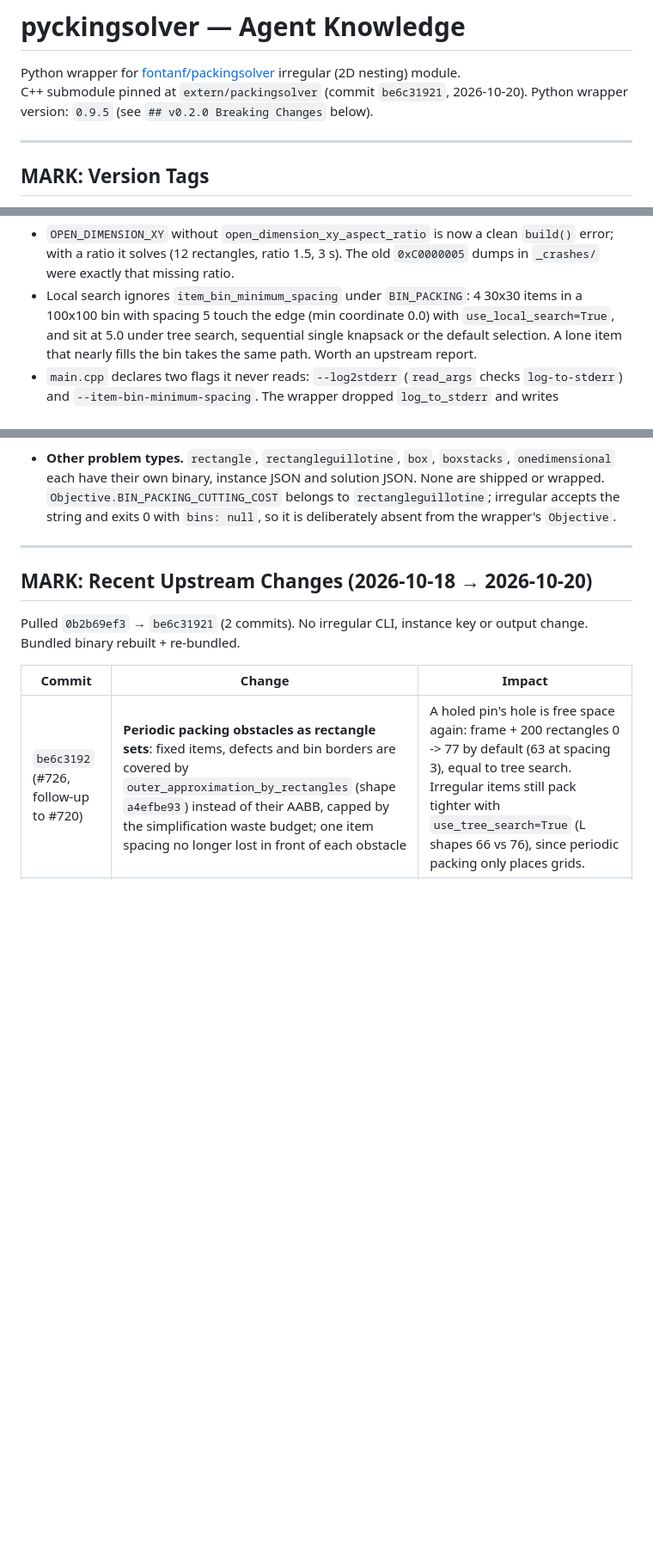
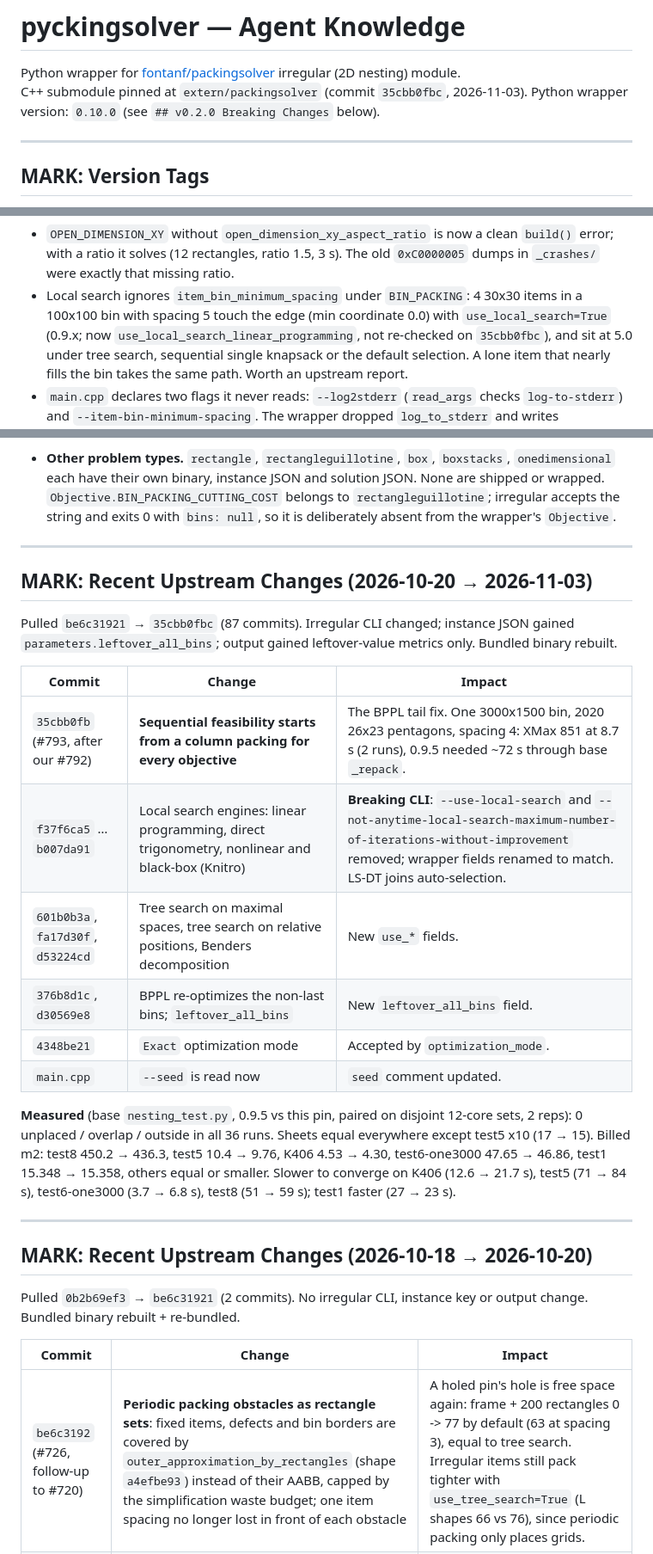
Before and after one commit to HamzaYslmn/pyckingsolver, a Markdown page: AGENTS.md, 3 parts joined by grey strips. Shown at 86% size. Drawn GitHub-style; blank space fills up the shorter version.

```diff
--- a/AGENTS.md
+++ b/AGENTS.md
@@ -1,8 +1,8 @@
 # pyckingsolver — Agent Knowledge
 
 Python wrapper for [fontanf/packingsolver](https://github.com/fontanf/packingsolver) irregular (2D nesting) module.
-C++ submodule pinned at `extern/packingsolver` (commit `be6c31921`, 2026-10-20).
-Python wrapper version: `0.9.5` (see `## v0.2.0 Breaking Changes` below).
+C++ submodule pinned at `extern/packingsolver` (commit `35cbb0fbc`, 2026-11-03).
+Python wrapper version: `0.10.0` (see `## v0.2.0 Breaking Changes` below).
 
 ---
 
@@ -58,7 +58,7 @@ so this compares the wrapper to that binary's CLI, its instance JSON reader
   with a ratio it solves (12 rectangles, ratio 1.5, 3 s). The old `0xC0000005` dumps in
   `_crashes/` were exactly that missing ratio.
 - Local search ignores `item_bin_minimum_spacing` under `BIN_PACKING`: 4 30x30 items in a
-  100x100 bin with spacing 5 touch the edge (min coordinate 0.0) with `use_local_search=True`,
+  100x100 bin with spacing 5 touch the edge (min coordinate 0.0) with `use_local_search=True` (0.9.x; now `use_local_search_linear_programming`, not re-checked on `35cbb0fbc`),
   and sit at 5.0 under tree search, sequential single knapsack or the default selection. A lone
   item that nearly fills the bin takes the same path. Worth an upstream report.
 - `main.cpp` declares two flags it never reads: `--log2stderr` (`read_args` checks
@@ -100,6 +100,28 @@ the periodic-packing thresholds. Wrap them only once `instance_builder.cpp::read
   shipped or wrapped. `Objective.BIN_PACKING_CUTTING_COST` belongs to `rectangleguillotine`;
   irregular accepts the string and exits 0 with `bins: null`, so it is deliberately absent
   from the wrapper's `Objective`.
+
+---
+
+## MARK: Recent Upstream Changes (2026-10-20 → 2026-11-03)
+
+Pulled `be6c31921` → `35cbb0fbc` (87 commits). Irregular CLI changed; instance JSON gained
+`parameters.leftover_all_bins`; output gained leftover-value metrics only. Bundled binary rebuilt.
+
+| Commit | Change | Impact |
+|---|---|---|
+| `35cbb0fb` (#793, after our #792) | **Sequential feasibility starts from a column packing for every objective** | The BPPL tail fix. One 3000x1500 bin, 2020 26x23 pentagons, spacing 4: XMax 851 at 8.7 s (2 runs), 0.9.5 needed ~72 s through base `_repack`. |
+| `f37f6ca5` … `b007da91` | Local search engines: linear programming, direct trigonometry, nonlinear and black-box (Knitro) | **Breaking CLI**: `--use-local-search` and `--not-anytime-local-search-maximum-number-of-iterations-without-improvement` removed; wrapper fields renamed to match. LS-DT joins auto-selection. |
+| `601b0b3a`, `fa17d30f`, `d53224cd` | Tree search on maximal spaces, tree search on relative positions, Benders decomposition | New `use_*` fields. |
+| `376b8d1c`, `d30569e8` | BPPL re-optimizes the non-last bins; `leftover_all_bins` | New `leftover_all_bins` field. |
+| `4348be21` | `Exact` optimization mode | Accepted by `optimization_mode`. |
+| `main.cpp` | `--seed` is read now | `seed` comment updated. |
+
+**Measured** (base `nesting_test.py`, 0.9.5 vs this pin, paired on disjoint 12-core sets, 2 reps):
+0 unplaced / overlap / outside in all 36 runs. Sheets equal everywhere except test5 x10 (17 → 15).
+Billed m2: test8 450.2 → 436.3, test5 10.4 → 9.76, K406 4.53 → 4.30, test6-one3000 47.65 → 46.86,
+test1 15.348 → 15.358, others equal or smaller. Slower to converge on K406 (12.6 → 21.7 s),
+test5 (71 → 84 s), test6-one3000 (3.7 → 6.8 s), test8 (51 → 59 s); test1 faster (27 → 23 s).
 
 ---
 
```
Also changed, not shown: other parts of AGENTS.md (+3 -2 lines), CHANGELOG.md (+17 -0 lines), README.md (+21 -15 lines), img/test2_custom_holes.png, img/test3_metal_cutting.png, 6 other files.
